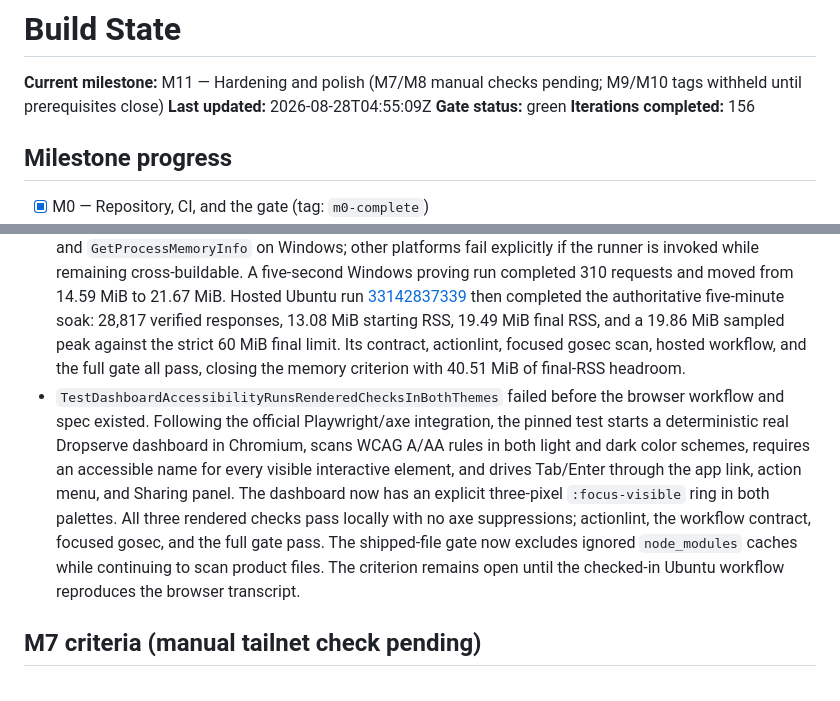
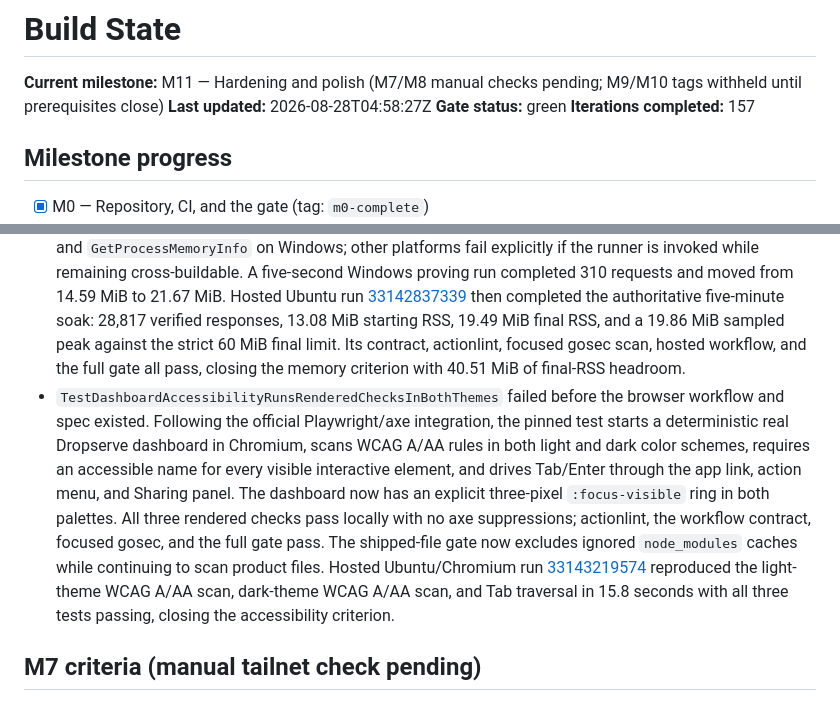
Before and after one commit to tanzir71/dropserve, a Markdown page: STATE.md, 2 parts joined by grey strips. GitHub-like rendering.

Commit message:
docs(state): record hosted accessibility pass [M11]

```diff
--- a/STATE.md
+++ b/STATE.md
@@ -1,9 +1,9 @@
 # Build State
 
 **Current milestone:** M11 — Hardening and polish (M7/M8 manual checks pending; M9/M10 tags withheld until prerequisites close)
-**Last updated:** 2026-08-28T04:55:09Z
+**Last updated:** 2026-08-28T04:58:27Z
 **Gate status:** green
-**Iterations completed:** 156
+**Iterations completed:** 157
 
 ## Milestone progress
 
@@ -39,7 +39,7 @@
 - `FuzzSlugSanitiser` seeds ASCII, Unicode, unsafe-prefix, reserved-looking, separator-heavy, control, and traversal-shaped names, then requires determinism, unsafe-prefix rejection, one lowercase ASCII segment, and idempotence for every generated input. Its required Windows campaign ran for 61.069 seconds: 4,105,105 executions, 130 new coverage-interesting cases (138 total), no crash or property failure. `FuzzPathResolver` seeds safe paths, both slash styles, encoded traversal, absolute/UNC forms, NUL, and an escaping symlink when the OS permits it; every successful resolution must remain relative beneath the symlink-resolved app root. Its 61.081-second Windows campaign completed 95,177 executions, 111 new interesting cases (120 total), with no escape or crash. A checked-in nightly/manual GitHub Actions workflow repeats each target for 60 seconds on Linux; its contract and actionlint pass. The full gate is green, and hosted CI [33141879441](https://github.com/tanzir71/dropserve/actions/runs/33141879441) passed every job including the new pinned govulncheck and gosec scans for the preceding commit.
 - `TestCIPerformanceFloorUsesTheHandoverThresholds` failed before a performance runner existed. The standalone loopback script creates 200 real one-file apps, warms the server, records p95 across 20 dashboard-header and full apps-API samples, then runs eight correctness-checking workers against a 10 KiB static file for two seconds. On this Windows host it measured dashboard p95 TTFB 535.4 µs (<100 ms), apps API p95 1.0528 ms (<200 ms), and 3,192 complete responses in 2.0017 seconds = 1,594.6 requests/second (≥500). Hosted CI [33142288057](https://github.com/tanzir71/dropserve/actions/runs/33142288057) then passed every job and recorded the required Ubuntu transcript: 200 apps, dashboard p95 TTFB 161.503 µs, apps API full-response p95 588.488 µs, and 58,675 correct 10 KiB responses in 2.0007 seconds = 29,327.9 requests/second. This closes the performance criterion with substantial headroom.
 - `TestScheduledMemorySoakUsesTheHandoverFloor` failed before the scheduled/manual memory workflow and runner existed. The runner creates and serves 50 real static apps in one Dropserve process, continuously validates their responses, samples OS resident memory at one-minute intervals, and applies the handover's strict final-RSS threshold after five minutes. RSS comes from `/proc/self/statm` on Linux and `GetProcessMemoryInfo` on Windows; other platforms fail explicitly if the runner is invoked while remaining cross-buildable. A five-second Windows proving run completed 310 requests and moved from 14.59 MiB to 21.67 MiB. Hosted Ubuntu run [33142837339](https://github.com/tanzir71/dropserve/actions/runs/33142837339) then completed the authoritative five-minute soak: 28,817 verified responses, 13.08 MiB starting RSS, 19.49 MiB final RSS, and a 19.86 MiB sampled peak against the strict 60 MiB final limit. Its contract, actionlint, focused gosec scan, hosted workflow, and the full gate all pass, closing the memory criterion with 40.51 MiB of final-RSS headroom.
-- `TestDashboardAccessibilityRunsRenderedChecksInBothThemes` failed before the browser workflow and spec existed. Following the official Playwright/axe integration, the pinned test starts a deterministic real Dropserve dashboard in Chromium, scans WCAG A/AA rules in both light and dark color schemes, requires an accessible name for every visible interactive element, and drives Tab/Enter through the app link, action menu, and Sharing panel. The dashboard now has an explicit three-pixel `:focus-visible` ring in both palettes. All three rendered checks pass locally with no axe suppressions; actionlint, the workflow contract, focused gosec, and the full gate pass. The shipped-file gate now excludes ignored `node_modules` caches while continuing to scan product files. The criterion remains open until the checked-in Ubuntu workflow reproduces the browser transcript.
+- `TestDashboardAccessibilityRunsRenderedChecksInBothThemes` failed before the browser workflow and spec existed. Following the official Playwright/axe integration, the pinned test starts a deterministic real Dropserve dashboard in Chromium, scans WCAG A/AA rules in both light and dark color schemes, requires an accessible name for every visible interactive element, and drives Tab/Enter through the app link, action menu, and Sharing panel. The dashboard now has an explicit three-pixel `:focus-visible` ring in both palettes. All three rendered checks pass locally with no axe suppressions; actionlint, the workflow contract, focused gosec, and the full gate pass. The shipped-file gate now excludes ignored `node_modules` caches while continuing to scan product files. Hosted Ubuntu/Chromium run [33143219574](https://github.com/tanzir71/dropserve/actions/runs/33143219574) reproduced the light-theme WCAG A/AA scan, dark-theme WCAG A/AA scan, and Tab traversal in 15.8 seconds with all three tests passing, closing the accessibility criterion.
 
 ## M7 criteria (manual tailnet check pending)
 
```
Also changed, not shown: other parts of STATE.md (+1 -1 lines).
